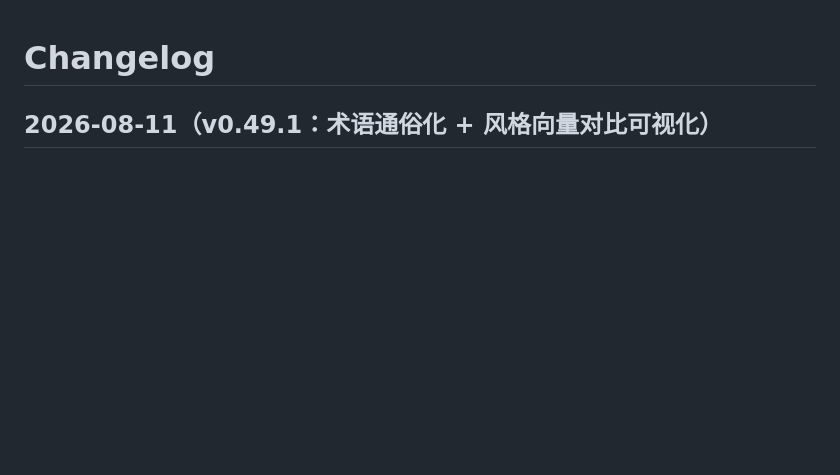
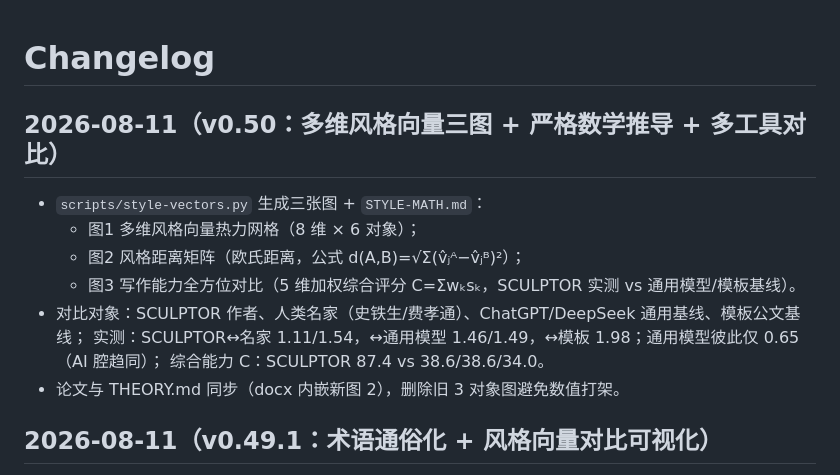
Before and after one commit to zhangyoufu-123/sculptor-agent, a Markdown page: CHANGELOG.md, the part around the change. Drawn GitHub-style; blank space fills up the shorter version.

```diff
--- a/CHANGELOG.md
+++ b/CHANGELOG.md
@@ -1,4 +1,15 @@
 # Changelog
+
+## 2026-08-11（v0.50：多维风格向量三图 + 严格数学推导 + 多工具对比）
+
+- `scripts/style-vectors.py` 生成三张图 + `STYLE-MATH.md`：
+  - 图1 多维风格向量热力网格（8 维 × 6 对象）；
+  - 图2 风格距离矩阵（欧氏距离，公式 d(A,B)=√Σ(v̂ⱼᴬ−v̂ⱼᴮ)²）；
+  - 图3 写作能力全方位对比（5 维加权综合评分 C=Σwₖsₖ，SCULPTOR 实测 vs 通用模型/模板基线）。
+- 对比对象：SCULPTOR 作者、人类名家（史铁生/费孝通）、ChatGPT/DeepSeek 通用基线、模板公文基线；
+  实测：SCULPTOR↔名家 1.11/1.54，↔通用模型 1.46/1.49，↔模板 1.98；通用模型彼此仅 0.65（AI 腔趋同）；
+  综合能力 C：SCULPTOR 87.4 vs 38.6/38.6/34.0。
+- 论文与 THEORY.md 同步（docx 内嵌新图 2），删除旧 3 对象图避免数值打架。
 
 ## 2026-08-11（v0.49.1：术语通俗化 + 风格向量对比可视化）
 
```
Also changed, not shown: docs/THEORY.md (+14 -7 lines), docs/competition/STYLE-MATH.md (added, +56 -0 lines), docs/competition/科技论文-SCULPTOR.md (+3 -3 lines), docs/competition/style-vector-compare.png (deleted), docs/competition/style-vectors-ability.png (added), docs/competition/style-vectors-distance.png (added), docs/competition/style-vectors-heatmap.png (added), 3 other files.
